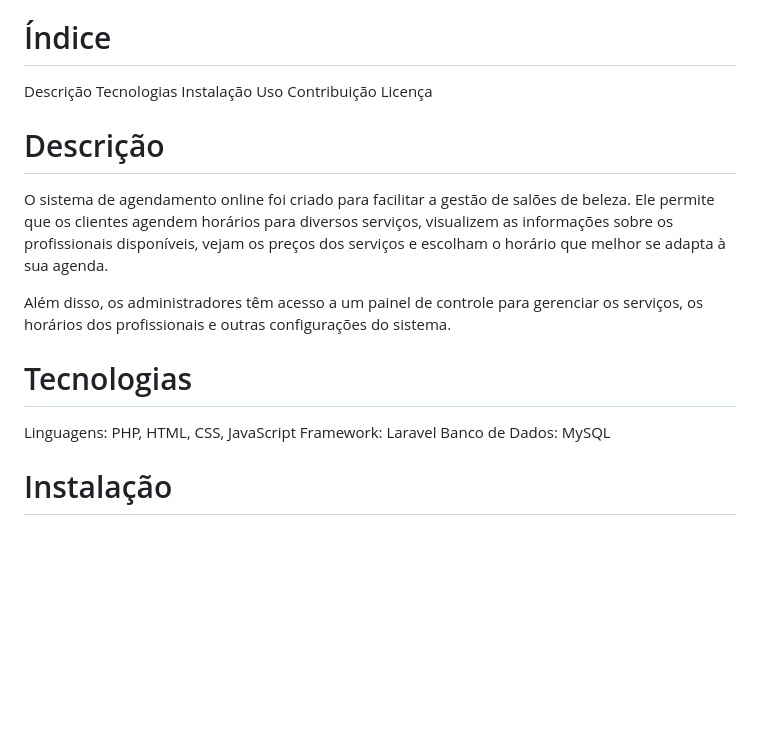
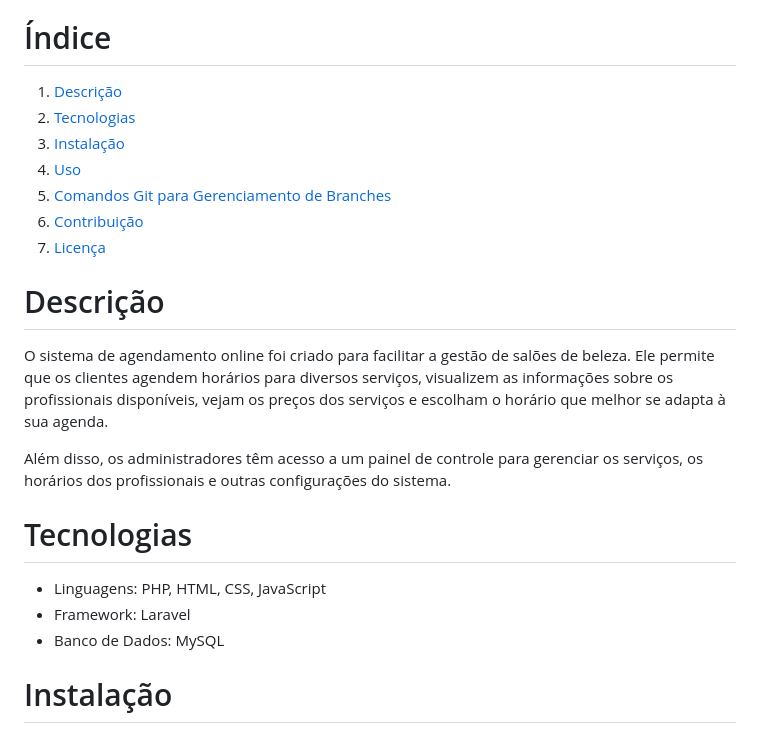
Before and after one commit to marianneoliveirxr/projeto_malams, a Markdown page: README.md, the part around the change printed below. GitHub-like rendering; blank space fills up the shorter version.

```diff
--- a/README.md
+++ b/README.md
@@ -4,12 +4,13 @@ Projeto desenvolvido para trabalho de conclusão de curso (TCC) do curso de Aná
 Este é um sistema de agendamento online desenvolvido para salões de beleza de pequeno e médio porte. Através dessa plataforma, os usuários poderão visualizar horários disponíveis, serviços oferecidos, profissionais e preços. O objetivo é proporcionar uma experiência simples e eficiente tanto para os clientes quanto para os administradores do salão.
 
 # Índice
-Descrição
-Tecnologias
-Instalação
-Uso
-Contribuição
-Licença
+1. [Descrição](#descrição)
+2. [Tecnologias](#tecnologias)
+3. [Instalação](#instalação)
+4. [Uso](#uso)
+5. [Comandos Git para Gerenciamento de Branches](#comandos-git-para-gerenciamento-de-branches)
+6. [Contribuição](#contribuição)
+7. [Licença](#licença)
 
 # Descrição
 O sistema de agendamento online foi criado para facilitar a gestão de salões de beleza. Ele permite que os clientes agendem horários para diversos serviços, visualizem as informações sobre os profissionais disponíveis, vejam os preços dos serviços e escolham o horário que melhor se adapta à sua agenda.
@@ -17,9 +18,9 @@ O sistema de agendamento online foi criado para facilitar a gestão de salões d
 Além disso, os administradores têm acesso a um painel de controle para gerenciar os serviços, os horários dos profissionais e outras configurações do sistema.
 
 # Tecnologias
-Linguagens: PHP, HTML, CSS, JavaScript
-Framework: Laravel
-Banco de Dados: MySQL
+- Linguagens: PHP, HTML, CSS, JavaScript
+- Framework: Laravel
+- Banco de Dados: MySQL
 
 # Instalação
 Para rodar o projeto na sua máquina local, siga os passos abaixo:
```
Also changed, not shown: other parts of README.md (+1 -0 lines).
